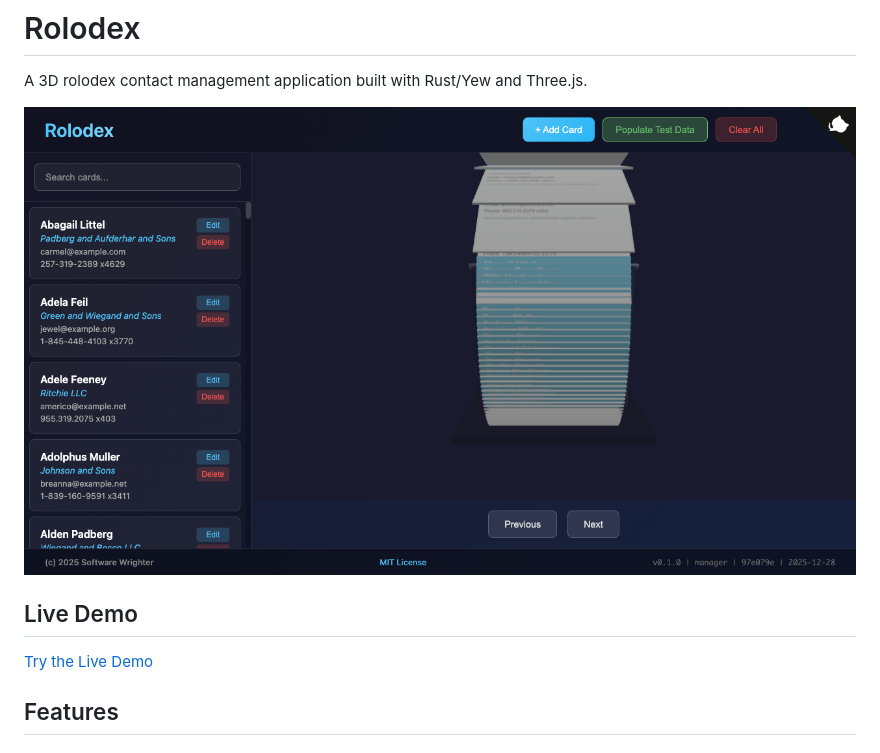
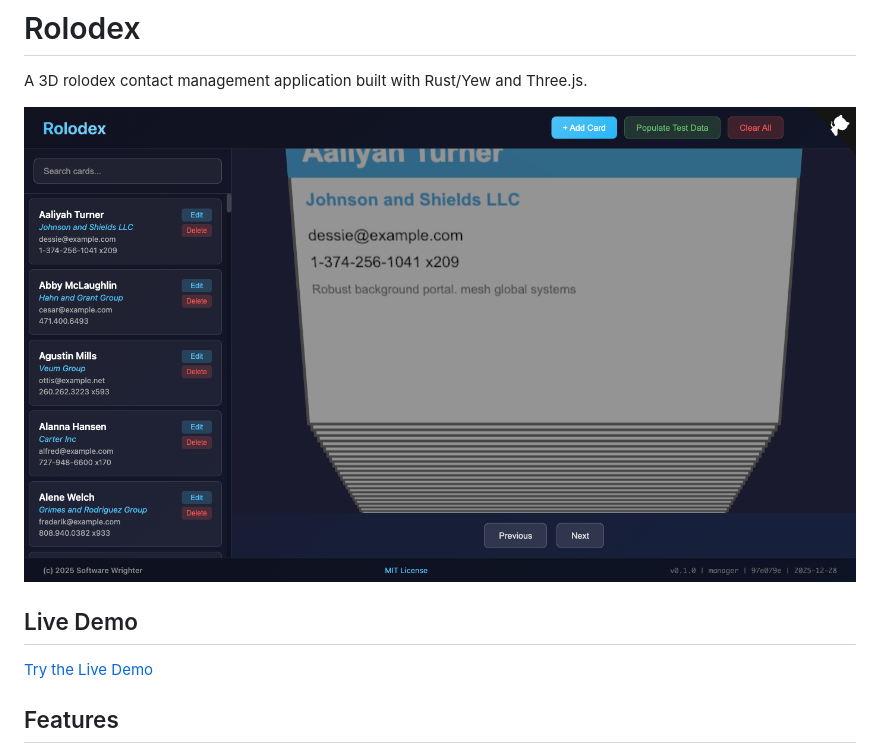
Before and after one commit to softwarewrighter/rolodex, a Markdown page: README.md, the part around one of its changes. Rendered like a GitHub page; pictures changed too: images/screenshot.png.

```diff
--- a/README.md
+++ b/README.md
@@ -2,7 +2,7 @@
 
 A 3D rolodex contact management application built with Rust/Yew and Three.js.
 
-![Screenshot](images/screenshot.png?ts=1735426628000)
+![Screenshot](images/screenshot.png?ts=1735433719000)
 
 ## Live Demo
 
```
Also changed, not shown: other parts of README.md (+1 -1 lines), 7 other files.
